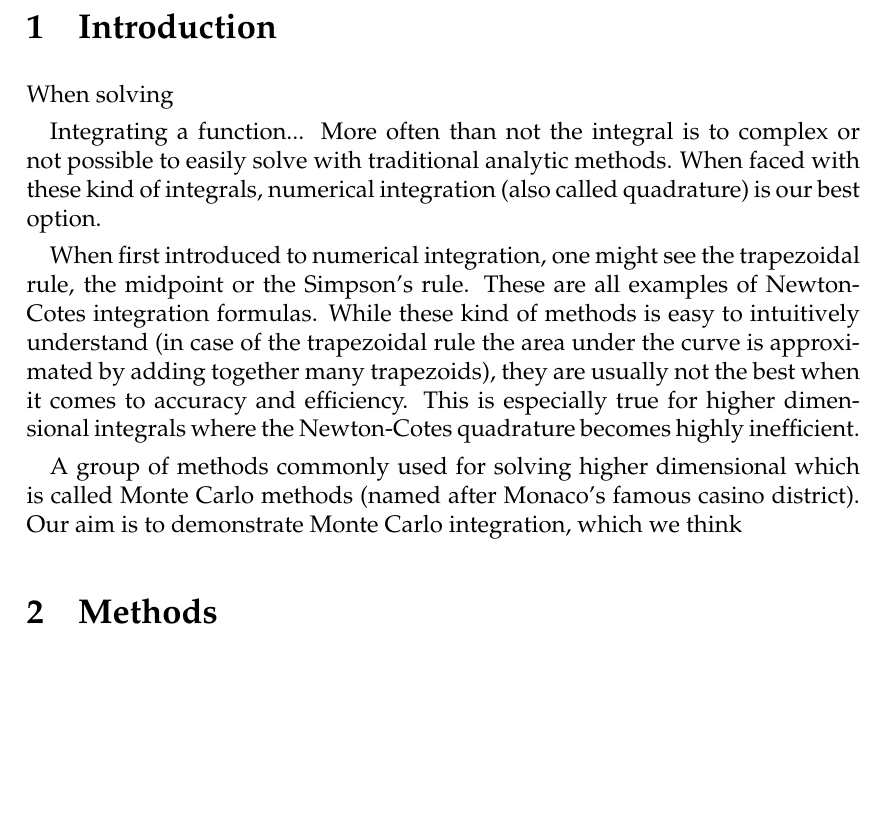
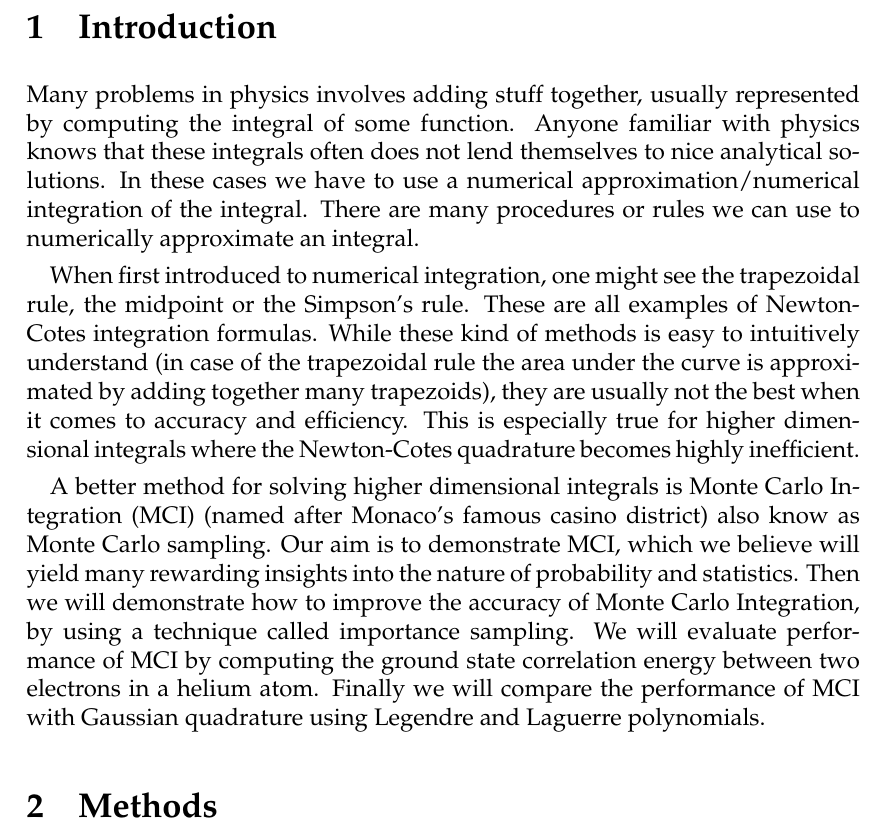
Before and after one commit to ejgal/FYS4150, a LaTeX document (Project3/latex/main.tex, which reads Project3/latex/introduction.tex): part of page 2 of 4, cut so that both start at the same text, the shorter picture padded with empty space. Compiled offline with pdfLaTeX.

Commit message:
Updated introdution

```diff
--- a/Project3/latex/introduction.tex
+++ b/Project3/latex/introduction.tex
@@ -1,10 +1,10 @@
 \section{Introduction}
-When solving
-
-Integrating a function... More often than not the integral is to complex or not
-possible to easily solve with traditional analytic methods. When faced with
-these kind of integrals, numerical integration (also called quadrature) is our
-best option.
+Many problems in physics involves adding stuff together, usually represented by
+computing the integral of some function. Anyone familiar with physics knows that
+these integrals often does not lend themselves to nice analytical solutions. In
+these cases we have to use a numerical approximation/numerical integration of the integral.
+There are many procedures or rules we can use to numerically approximate an
+integral.
 
 When first introduced to numerical integration, one might see the trapezoidal
 rule, the midpoint or the Simpson's rule. These are all examples of
@@ -15,6 +15,14 @@ best when it comes to accuracy and efficiency. This is especially true for
 higher dimensional integrals where the Newton-Cotes quadrature becomes highly
 inefficient.
 
-A group of methods commonly used for solving higher dimensional which is called
-Monte Carlo methods (named after Monaco's famous casino district). Our aim is to
-demonstrate Monte Carlo integration, which we think
+A better method for solving higher dimensional integrals is Monte Carlo
+Integration (MCI) (named after Monaco's famous casino district) also know as
+Monte Carlo sampling.
+Our aim is to demonstrate MCI, which we believe will yield
+many rewarding insights into the nature of probability and statistics. Then we
+will demonstrate how to improve the accuracy of Monte Carlo Integration, by
+using a technique called importance sampling. We will evaluate
+performance of MCI by computing the ground state correlation
+energy between two electrons in a helium atom. Finally we will compare the
+performance of MCI with Gaussian quadrature using Legendre and Laguerre
+polynomials.
```
